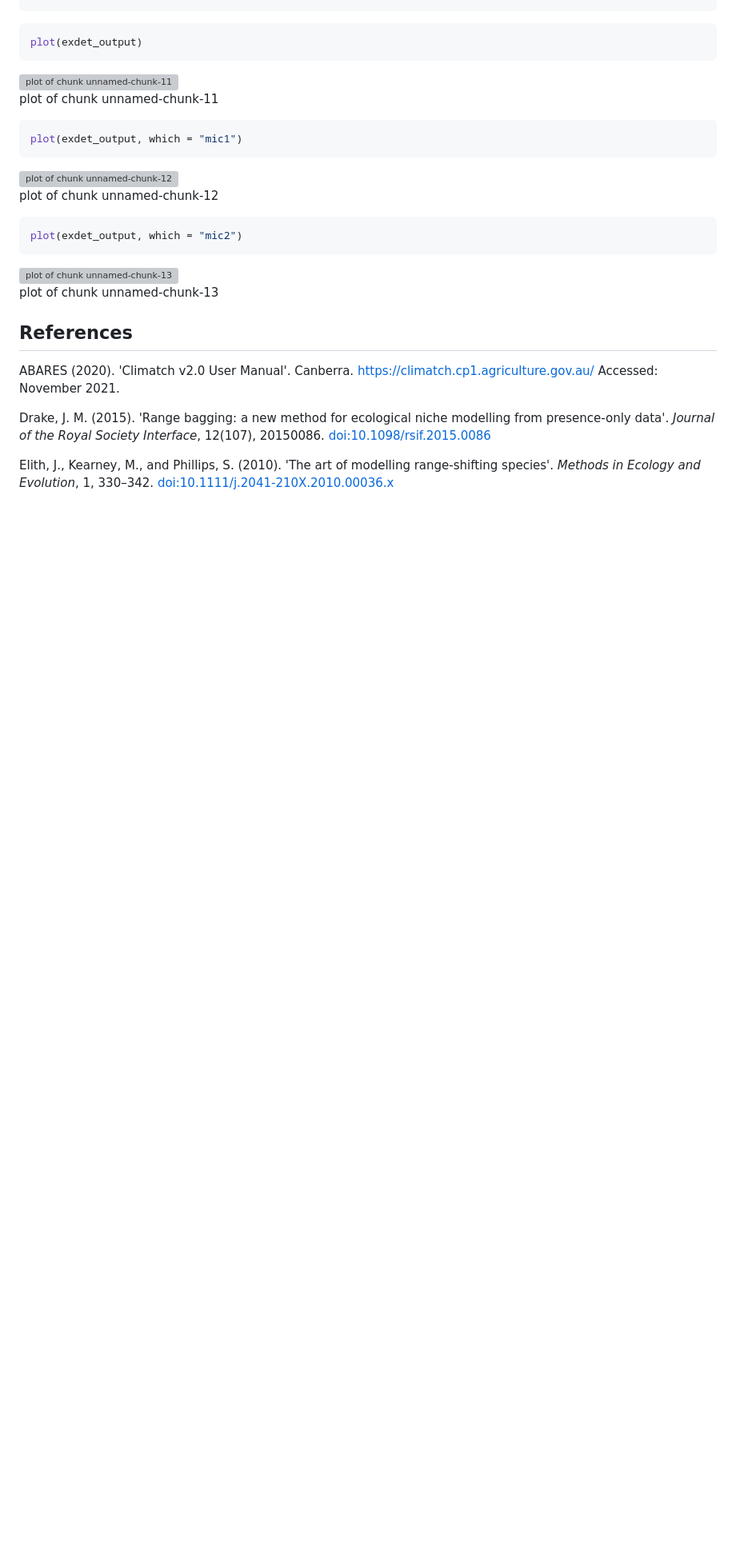
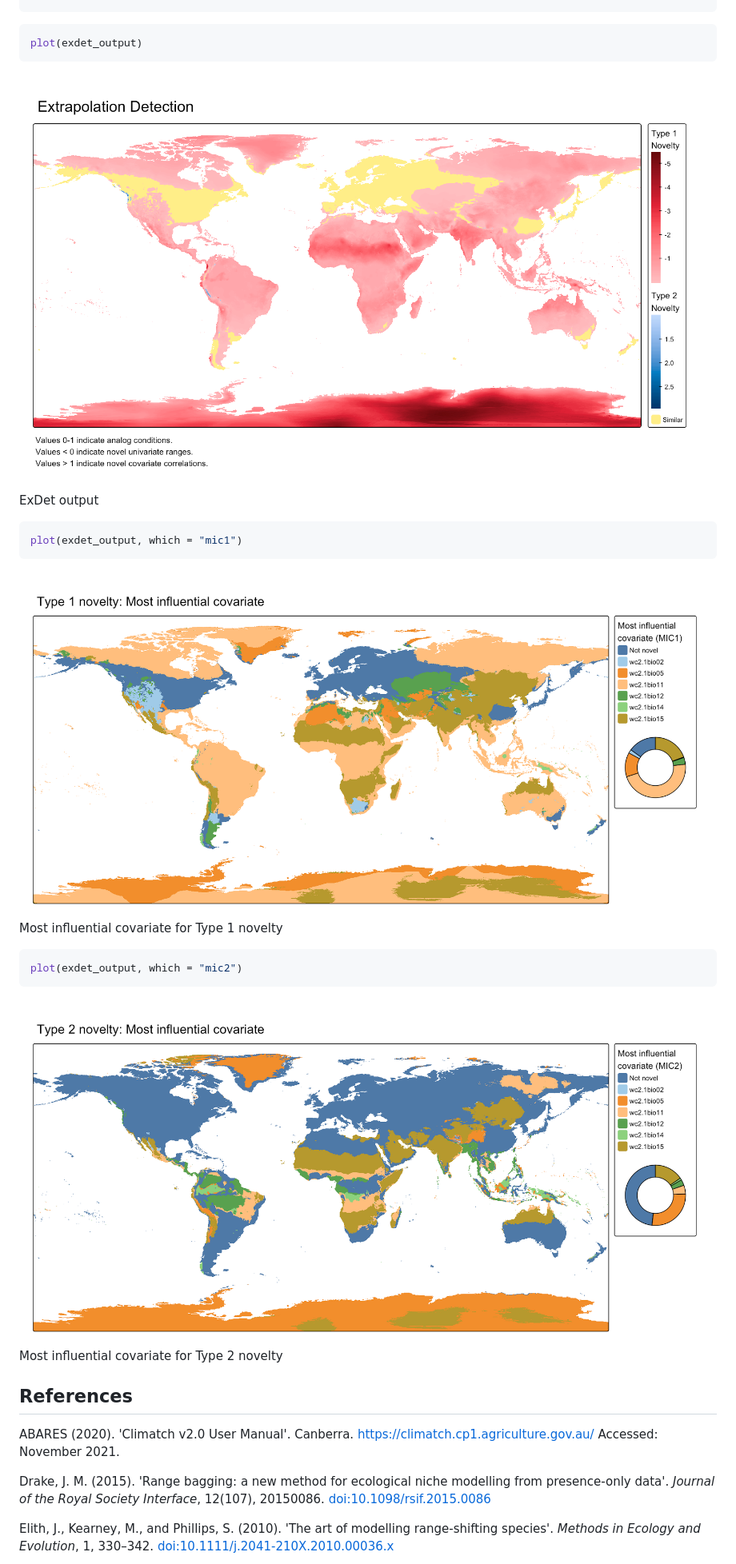
Before and after one commit to cebra-analytics/bssdm, a Markdown page: README.md, the part around one of its changes. Shown at 80% size. Drawn GitHub-style; blank space fills up the shorter version; grey boxes are pictures that could not be loaded.

Commit message:
Recompile README

````diff
--- a/README.md
+++ b/README.md
@@ -197,8 +197,8 @@ plot(exdet_output)
 ```
 
 <div class="figure" style="text-align: center">
-<img src="man/figures/README-unnamed-chunk-11-1.png" alt="plot of chunk unnamed-chunk-11" width="100%" />
-<p class="caption">plot of chunk unnamed-chunk-11</p>
+<img src="man/figures/README-plot_exdet-1.png" alt="ExDet output" width="100%" />
+<p class="caption">ExDet output</p>
 </div>
 
 
@@ -207,8 +207,8 @@ plot(exdet_output, which = "mic1")
 ```
 
 <div class="figure" style="text-align: center">
-<img src="man/figures/README-unnamed-chunk-12-1.png" alt="plot of chunk unnamed-chunk-12" width="100%" />
-<p class="caption">plot of chunk unnamed-chunk-12</p>
+<img src="man/figures/README-plot_exdet_mic1-1.png" alt="Most influential covariate for Type 1 novelty" width="100%" />
+<p class="caption">Most influential covariate for Type 1 novelty</p>
 </div>
 
 
@@ -217,8 +217,8 @@ plot(exdet_output, which = "mic2")
 ```
 
 <div class="figure" style="text-align: center">
-<img src="man/figures/README-unnamed-chunk-13-1.png" alt="plot of chunk unnamed-chunk-13" width="100%" />
-<p class="caption">plot of chunk unnamed-chunk-13</p>
+<img src="man/figures/README-plot_exdet_mic2-1.png" alt="Most influential covariate for Type 2 novelty" width="100%" />
+<p class="caption">Most influential covariate for Type 2 novelty</p>
 </div>
 
 ## References
````
Also changed, not shown: other parts of README.md (+11 -11 lines).
